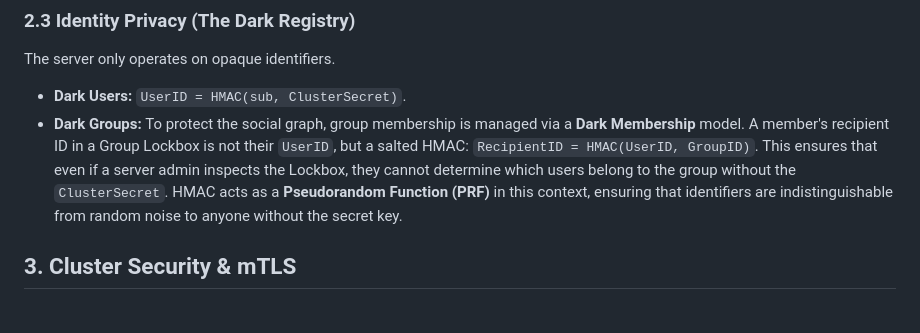
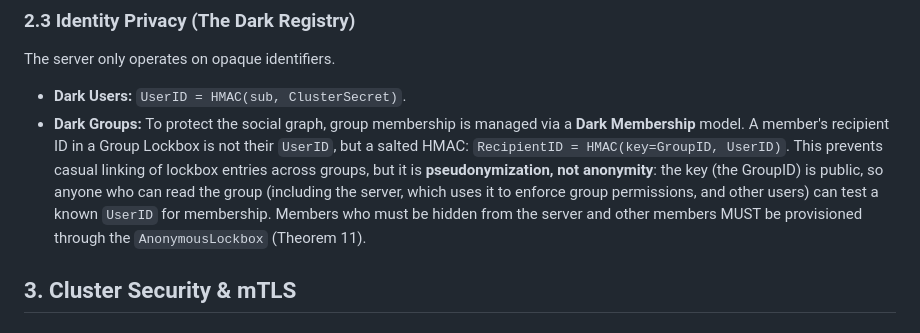
Before and after one commit to c2FmZQ/distfs, a Markdown page: docs/DISTFS-RAFT.md, the part around the change. Rendered like a GitHub page.

```diff
--- a/docs/DISTFS-RAFT.md
+++ b/docs/DISTFS-RAFT.md
@@ -40,7 +40,7 @@ The **ClusterSecret** is a high-entropy symmetric secret that serves as the root
 ### 2.3 Identity Privacy (The Dark Registry)
 The server only operates on opaque identifiers.
 *   **Dark Users:** `UserID = HMAC(sub, ClusterSecret)`.
-*   **Dark Groups:** To protect the social graph, group membership is managed via a **Dark Membership** model. A member's recipient ID in a Group Lockbox is not their `UserID`, but a salted HMAC: `RecipientID = HMAC(UserID, GroupID)`. This ensures that even if a server admin inspects the Lockbox, they cannot determine which users belong to the group without the `ClusterSecret`. HMAC acts as a **Pseudorandom Function (PRF)** in this context, ensuring that identifiers are indistinguishable from random noise to anyone without the secret key.
+*   **Dark Groups:** To protect the social graph, group membership is managed via a **Dark Membership** model. A member's recipient ID in a Group Lockbox is not their `UserID`, but a salted HMAC: `RecipientID = HMAC(key=GroupID, UserID)`. This prevents casual linking of lockbox entries across groups, but it is **pseudonymization, not anonymity**: the key (the GroupID) is public, so anyone who can read the group (including the server, which uses it to enforce group permissions, and other users) can test a known `UserID` for membership. Members who must be hidden from the server and other members MUST be provisioned through the `AnonymousLockbox` (Theorem 11).
 
 ## 3. Cluster Security & mTLS
 
```
Also changed, not shown: SECURITY-TODO.md (+1 -1 lines).
